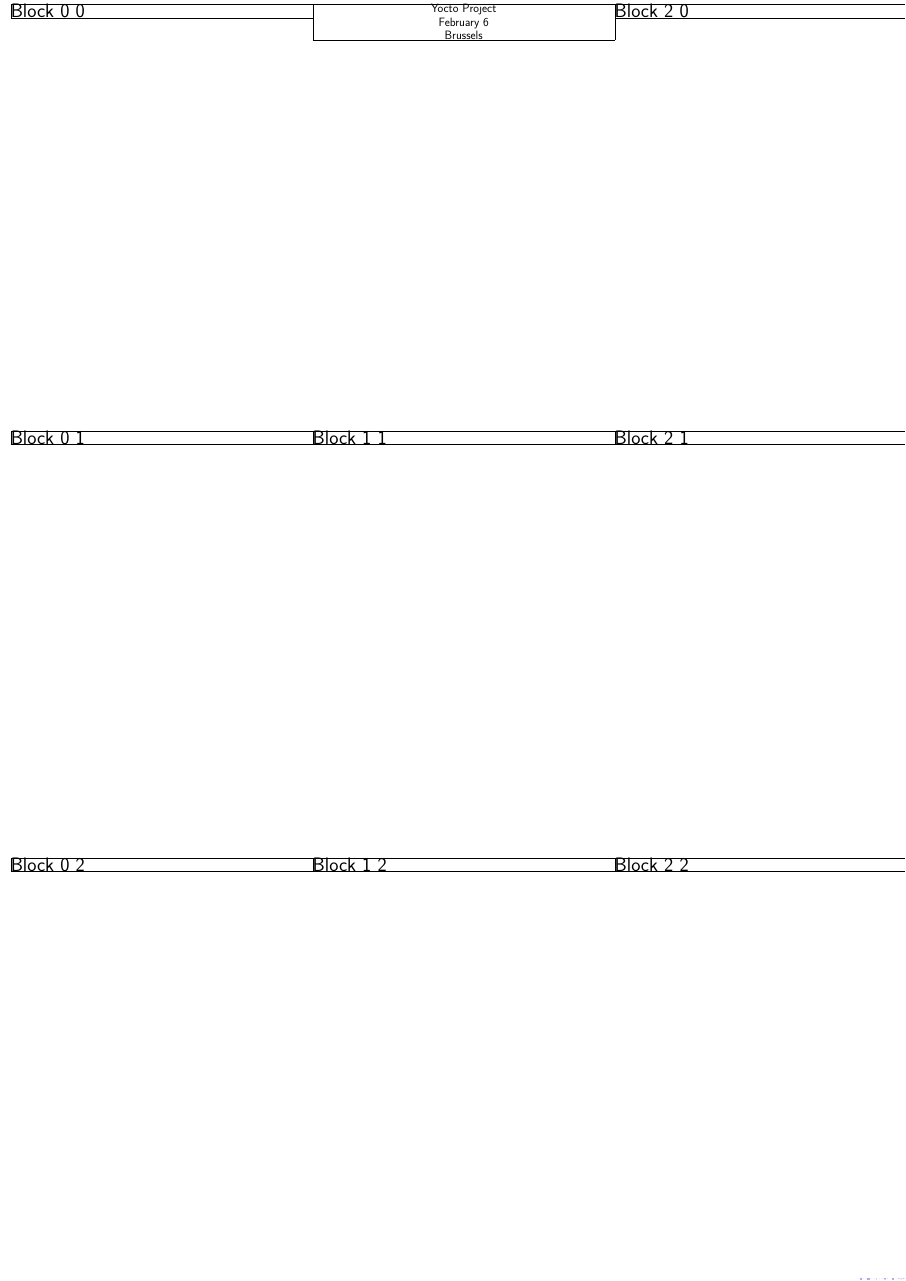
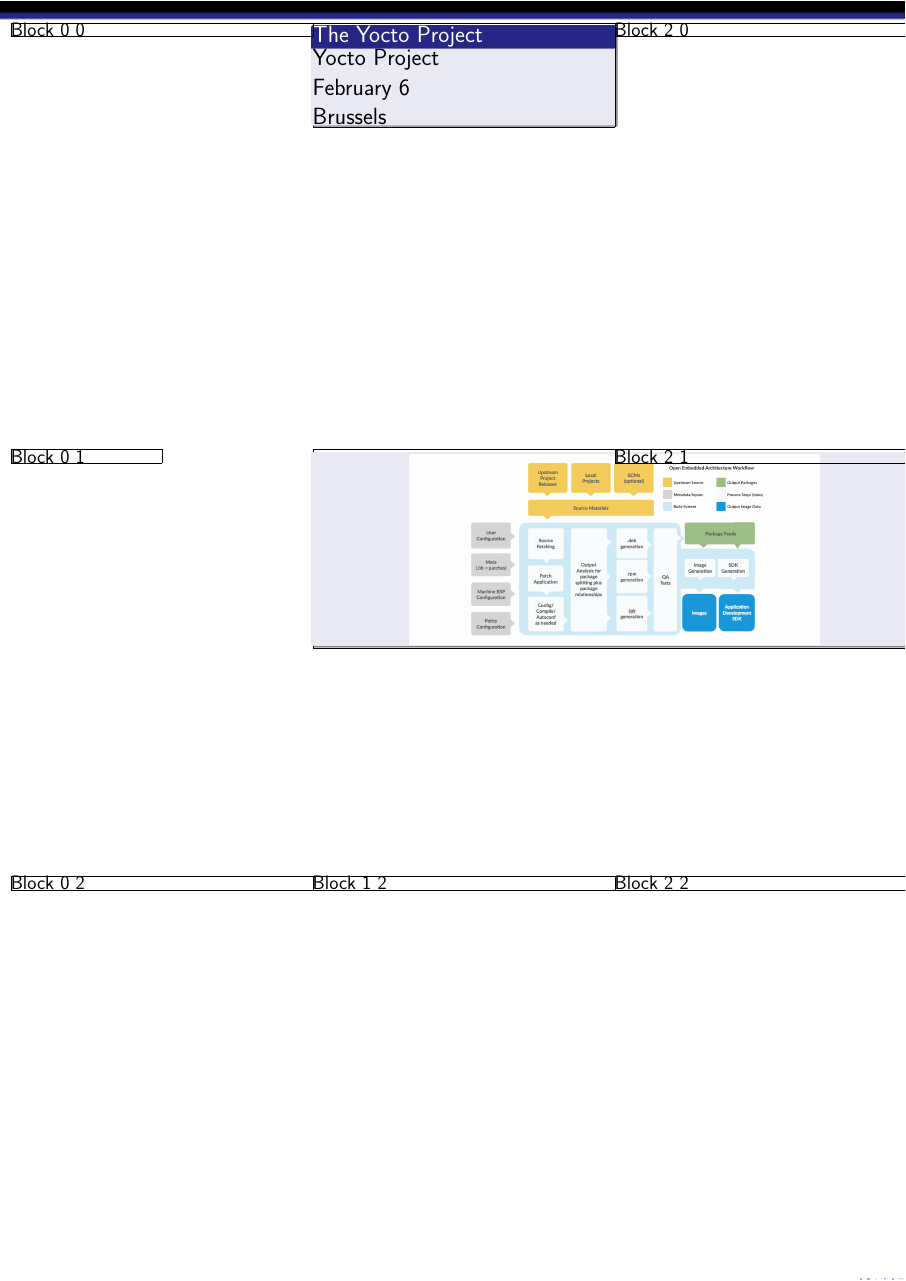
Before and after one commit to balister/posters, a LaTeX poster (OpenUK23/OpenUK23.tex): the whole page. Compiled offline with pdfLaTeX.

Commit message:
ave abandoned poster design In case I want to try again.
Signed-off-by: Philip Balister <philip@balister.org>

```diff
--- a/OpenUK23/OpenUK23.tex
+++ b/OpenUK23/OpenUK23.tex
@@ -3,21 +3,26 @@
 \usepackage[showboxes]{textpos}
 \usepackage{anyfontsize}
 \usepackage{svg}
+\usepackage{graphicx}
 
 \TPGrid{3}{3}
+\usetheme{Darmstadt}
+\title{Yocto Project}
+
+\setbeamerfont{block body}{size=\Huge}
 
 \begin{document}
 
 \begin{textblock}{1}(1,0)
 \fontsize{32}{36}\selectfont
-\begin{centering}
+\begin{block}{The Yocto Project}
 Yocto Project
 
 February 6
 
 Brussels
 
-\end{centering}
+\end{block}
 \end{textblock}
 
 \begin{textblock}{1}(0,0)
@@ -31,14 +36,19 @@
 Block 0 2
 \end{textblock}
 
-\begin{textblock}{1}(0,1)
+\begin{textblock}{.5}(0,1)
 \huge
 Block 0 1
 \end{textblock}
 
-\begin{textblock}{1}(1,1)
+\begin{textblock}{2}(1,1)
 \huge
-Block 1 1
+	\begin{block}{}
+	\begin{figure}
+	\centering
+	\includegraphics[scale=1.5]{yp-how-it-works-new-diagram}
+	\end{figure}
+	\end{block}
 \end{textblock}
 
 \begin{textblock}{1}(1,2)
```
